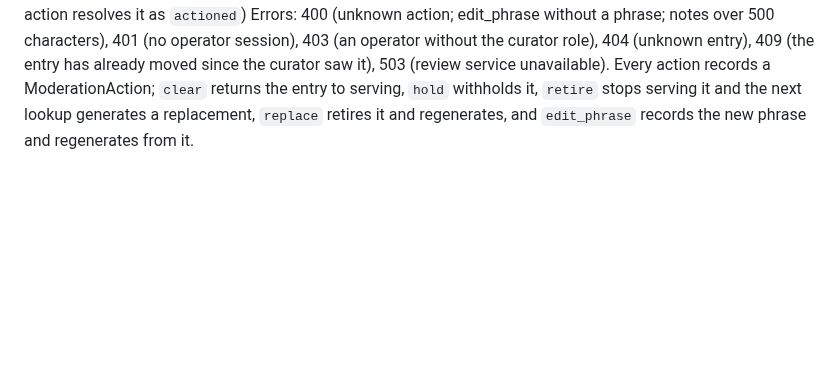
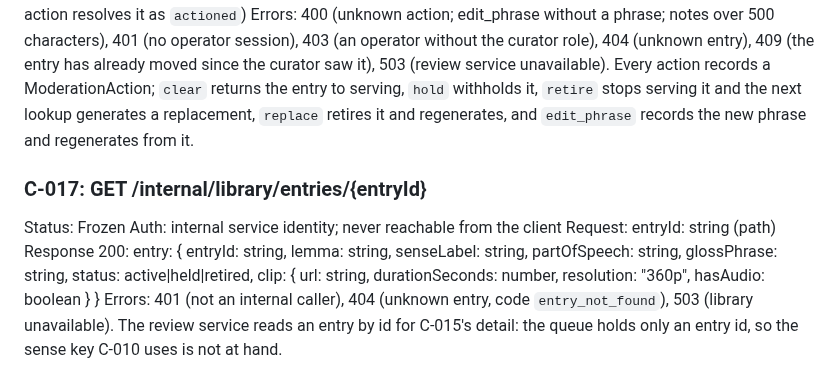
Before and after one commit to vanguard-op/scenova, a Markdown page: CONTRACTS.md, the part around the change. Rendered like a GitHub page; blank space fills up the shorter version.

```diff
--- a/CONTRACTS.md
+++ b/CONTRACTS.md
@@ -116,3 +116,10 @@ Auth: operator identity carrying the curator role, multi-factor authenticated; n
 Request: action: clear|hold|retire|replace|edit_phrase, phrase: string|null (the new generation phrase, for edit_phrase), notes: string|null (at most 500), expectedState: queued|reviewed|actioned (the state the curator acted on)
 Response 200: actionId: string, entryId: string, status: active|held|retired, state: reviewed|actioned (edit_phrase resolves the queue item as `reviewed`; every other action resolves it as `actioned`)
 Errors: 400 (unknown action; edit_phrase without a phrase; notes over 500 characters), 401 (no operator session), 403 (an operator without the curator role), 404 (unknown entry), 409 (the entry has already moved since the curator saw it), 503 (review service unavailable). Every action records a ModerationAction; `clear` returns the entry to serving, `hold` withholds it, `retire` stops serving it and the next lookup generates a replacement, `replace` retires it and regenerates, and `edit_phrase` records the new phrase and regenerates from it.
+
+### C-017: GET /internal/library/entries/{entryId}
+Status: Frozen
+Auth: internal service identity; never reachable from the client
+Request: entryId: string (path)
+Response 200: entry: { entryId: string, lemma: string, senseLabel: string, partOfSpeech: string, glossPhrase: string, status: active|held|retired, clip: { url: string, durationSeconds: number, resolution: "360p", hasAudio: boolean } }
+Errors: 401 (not an internal caller), 404 (unknown entry, code `entry_not_found`), 503 (library unavailable). The review service reads an entry by id for C-015's detail: the queue holds only an entry id, so the sense key C-010 uses is not at hand.
```
Also changed, not shown: DELIVERY.md (+3 -20 lines).
